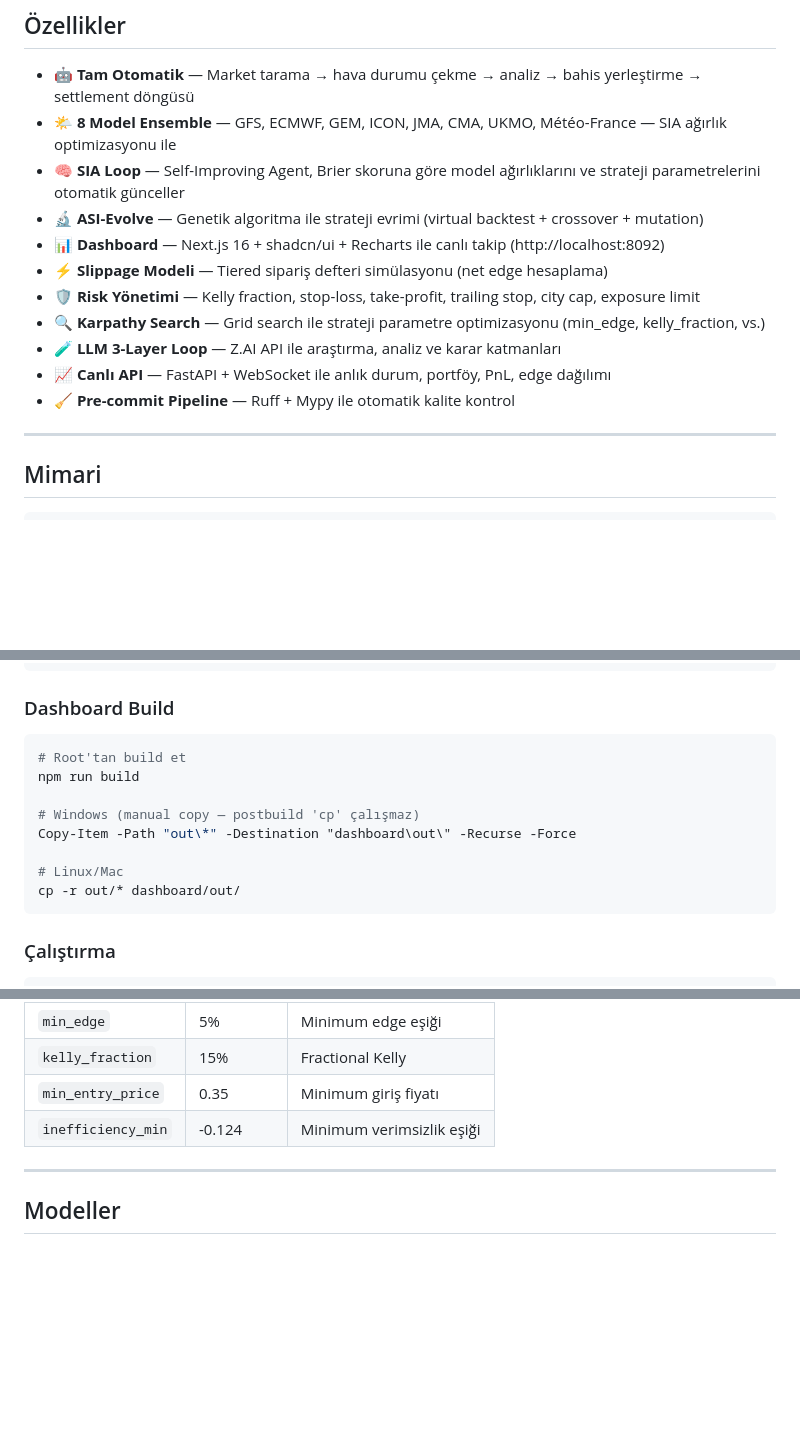
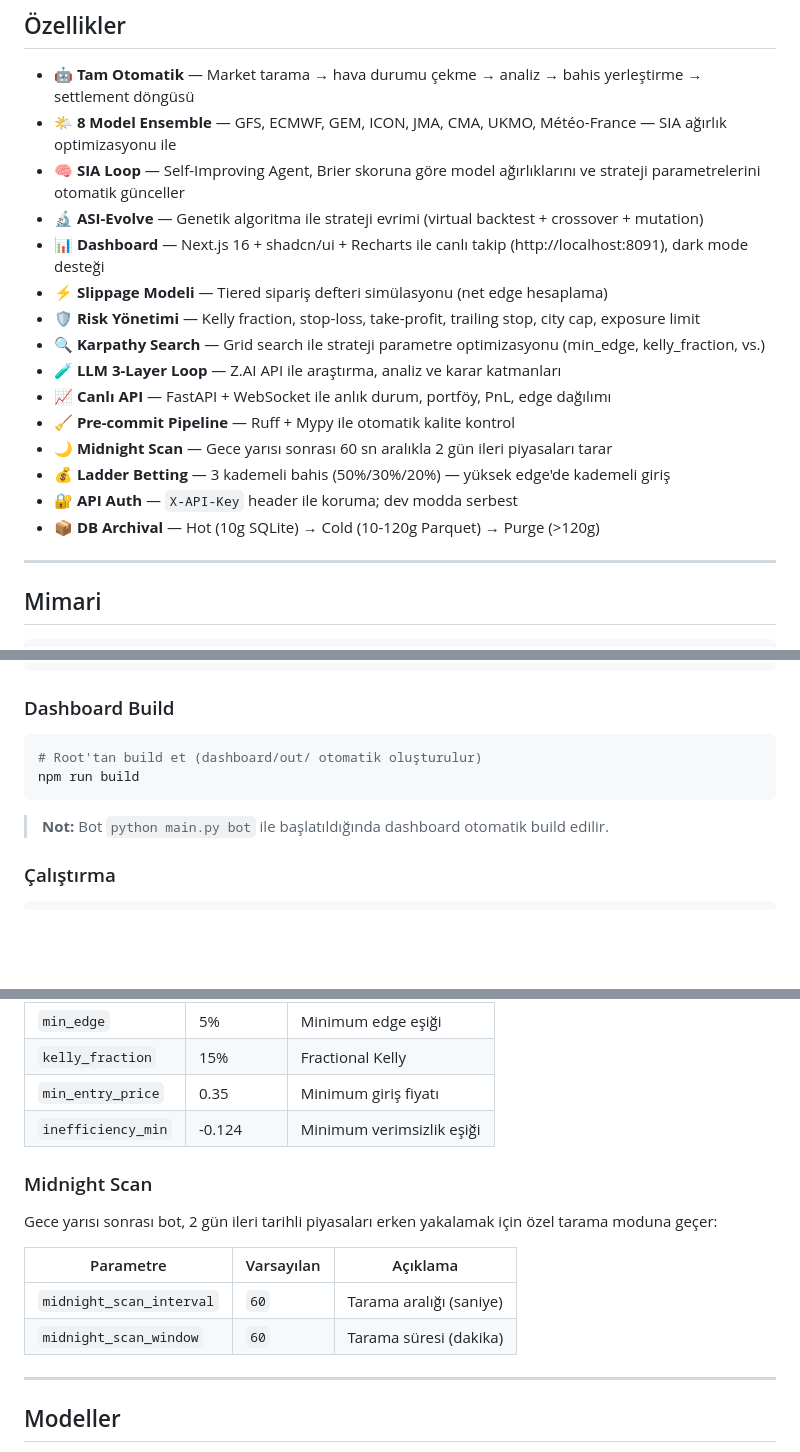
Before and after one commit to Talcawarrior/ASIAbot, a Markdown page: README.md, 3 parts joined by grey strips. GitHub-like rendering; blank space fills up the shorter version.

````diff
--- a/README.md
+++ b/README.md
@@ -15,13 +15,17 @@
 - **🌤️ 8 Model Ensemble** — GFS, ECMWF, GEM, ICON, JMA, CMA, UKMO, Météo-France — SIA ağırlık optimizasyonu ile
 - **🧠 SIA Loop** — Self-Improving Agent, Brier skoruna göre model ağırlıklarını ve strateji parametrelerini otomatik günceller
 - **🔬 ASI-Evolve** — Genetik algoritma ile strateji evrimi (virtual backtest + crossover + mutation)
-- **📊 Dashboard** — Next.js 16 + shadcn/ui + Recharts ile canlı takip (http://localhost:8092)
+- **📊 Dashboard** — Next.js 16 + shadcn/ui + Recharts ile canlı takip (http://localhost:8091), dark mode desteği
 - **⚡ Slippage Modeli** — Tiered sipariş defteri simülasyonu (net edge hesaplama)
 - **🛡️ Risk Yönetimi** — Kelly fraction, stop-loss, take-profit, trailing stop, city cap, exposure limit
 - **🔍 Karpathy Search** — Grid search ile strateji parametre optimizasyonu (min_edge, kelly_fraction, vs.)
 - **🧪 LLM 3-Layer Loop** — Z.AI API ile araştırma, analiz ve karar katmanları
 - **📈 Canlı API** — FastAPI + WebSocket ile anlık durum, portföy, PnL, edge dağılımı
 - **🧹 Pre-commit Pipeline** — Ruff + Mypy ile otomatik kalite kontrol
+- **🌙 Midnight Scan** — Gece yarısı sonrası 60 sn aralıkla 2 gün ileri piyasaları tarar
+- **💰 Ladder Betting** — 3 kademeli bahis (50%/30%/20%) — yüksek edge'de kademeli giriş
+- **🔐 API Auth** — `X-API-Key` header ile koruma; dev modda serbest
+- **📦 DB Archival** — Hot (10g SQLite) → Cold (10-120g Parquet) → Purge (>120g)
 
 ---
 
@@ -101,15 +106,11 @@ python -c "from database.db import init_db; init_db()"
 ### Dashboard Build
 
 ```bash
-# Root'tan build et
+# Root'tan build et (dashboard/out/ otomatik oluşturulur)
 npm run build
+```
 
-# Windows (manual copy — postbuild 'cp' çalışmaz)
-Copy-Item -Path "out\*" -Destination "dashboard\out\" -Recurse -Force
-
-# Linux/Mac
-cp -r out/* dashboard/out/
-```
+> **Not:** Bot `python main.py bot` ile başlatıldığında dashboard otomatik build edilir.
 
 ### Çalıştırma
 
@@ -214,6 +229,15 @@ Parametreler `data/strategy_params.json` üzerinden yönetilir — Karpathy Sear
 | `kelly_fraction` | 15% | Fractional Kelly |
 | `min_entry_price` | 0.35 | Minimum giriş fiyatı |
 | `inefficiency_min` | -0.124 | Minimum verimsizlik eşiği |
+
+### Midnight Scan
+
+Gece yarısı sonrası bot, 2 gün ileri tarihli piyasaları erken yakalamak için özel tarama moduna geçer:
+
+| Parametre | Varsayılan | Açıklama |
+|-----------|-----------|----------|
+| `midnight_scan_interval` | `60` | Tarama aralığı (saniye) |
+| `midnight_scan_window` | `60` | Tarama süresi (dakika) |
 
 ---
 
````
Also changed, not shown: other parts of README.md (+37 -9 lines).
